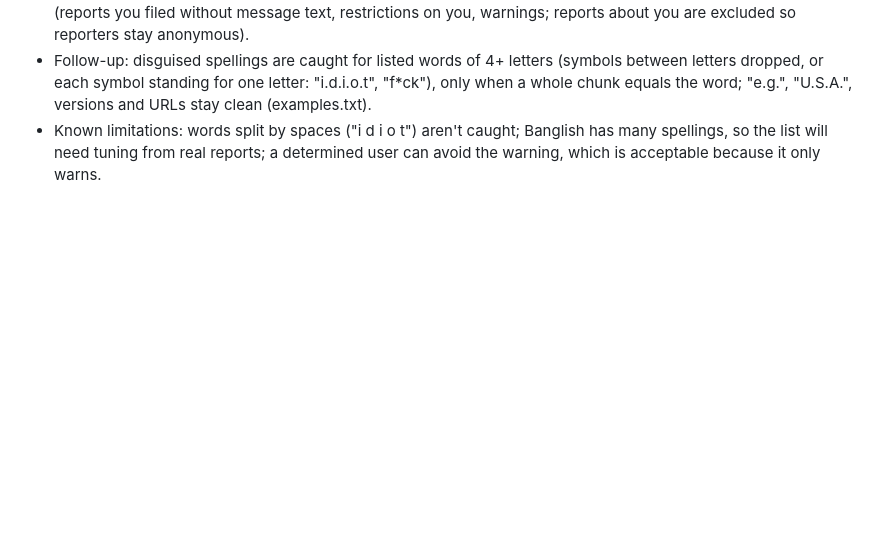
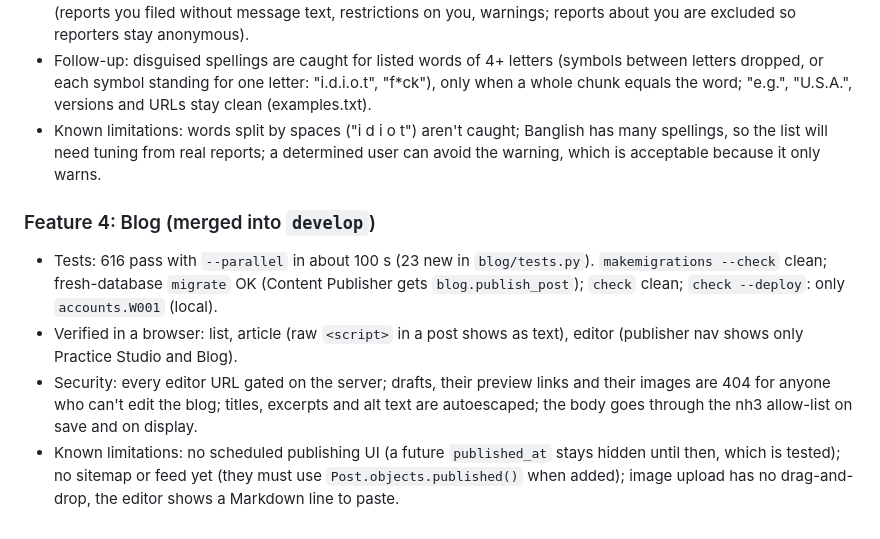
Before and after one commit to Sanjidmolik/cyberquest, a Markdown page: docs/features/PLAN.md, the part around the change. Rendered like a GitHub page; blank space fills up the shorter version.

Commit message:
docs: blog audit notes
Co-Authored-By: Claude Opus 5.5 <noreply@anthropic.com>

```diff
--- a/docs/features/PLAN.md
+++ b/docs/features/PLAN.md
@@ -259,3 +259,17 @@ Decisions applied (they change the earlier spec):
 - Known limitations: words split by spaces ("i d i o t") aren't caught;
   Banglish has many spellings, so the list will need tuning from real reports; a
   determined user can avoid the warning, which is acceptable because it only warns.
+
+### Feature 4: Blog (merged into `develop`)
+- Tests: 616 pass with `--parallel` in about 100 s (23 new in `blog/tests.py`).
+  `makemigrations --check` clean; fresh-database `migrate` OK (Content Publisher gets
+  `blog.publish_post`); `check` clean; `check --deploy`: only `accounts.W001` (local).
+- Verified in a browser: list, article (raw `<script>` in a post shows as text), editor
+  (publisher nav shows only Practice Studio and Blog).
+- Security: every editor URL gated on the server; drafts, their preview links and their
+  images are 404 for anyone who can't edit the blog; titles, excerpts and alt text are
+  autoescaped; the body goes through the nh3 allow-list on save and on display.
+- Known limitations: no scheduled publishing UI (a future `published_at` stays hidden
+  until then, which is tested); no sitemap or feed yet (they must use
+  `Post.objects.published()` when added); image upload has no drag-and-drop, the editor
+  shows a Markdown line to paste.
```
